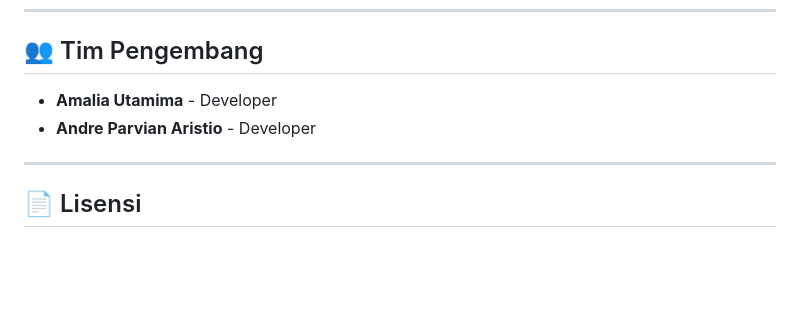
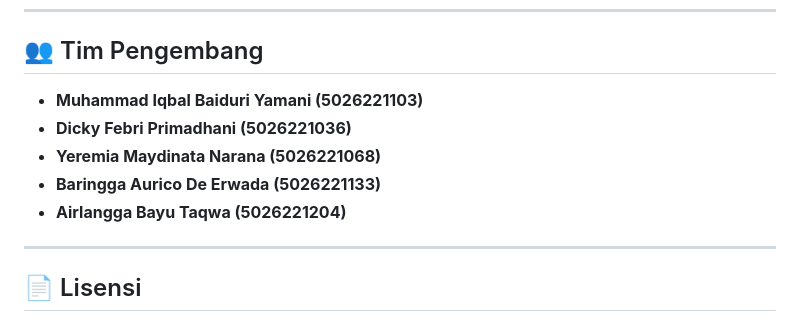
Before and after one commit to dinalarcode/CAPS-2-2025, a Markdown page: README.md, the part around the change. GitHub-like rendering; blank space fills up the shorter version.

Commit message:
Revise README with team updates and formatting
Updated the README to include new team members and improved formatting.

```diff
--- a/README.md
+++ b/README.md
@@ -338,8 +338,12 @@ flutter pub get
 
 ## 👥 Tim Pengembang
 
-- **Amalia Utamima** - Developer
-- **Andre Parvian Aristio** - Developer
+- **Muhammad Iqbal Baiduri Yamani (5026221103)**
+- **Dicky Febri Primadhani (5026221036)**
+- **Yeremia Maydinata Narana (5026221068)**
+- **Baringga Aurico De Erwada (5026221133)**
+- **Airlangga Bayu Taqwa (5026221204)**
+
 
 ---
 
```
